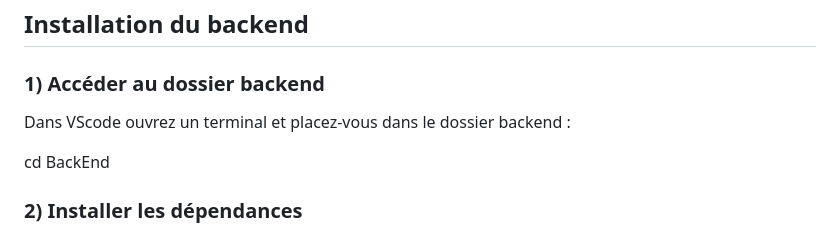
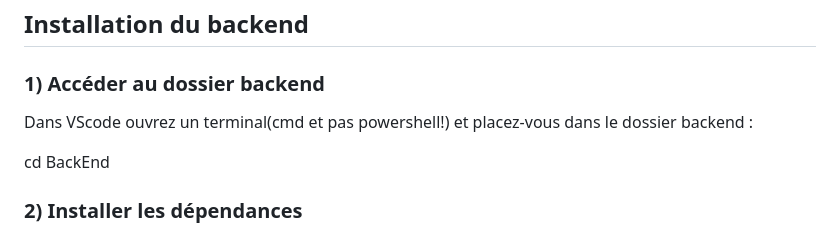
Before and after one commit to Souici-Amine/Projet-dev-web--reservation-salles, a Markdown page: README.md, the part around the change. Rendered like a GitHub page.

Commit message:
updated instructions

```diff
--- a/README.md
+++ b/README.md
@@ -89,7 +89,7 @@ Ouvrez le dossier du projet dans VS Code.
 
 ### 1) Accéder au dossier backend
 
-Dans VScode ouvrez un terminal et placez-vous dans le dossier backend :
+Dans VScode ouvrez un terminal(cmd et pas powershell!) et placez-vous dans le dossier backend :
 
 cd BackEnd
 
```
